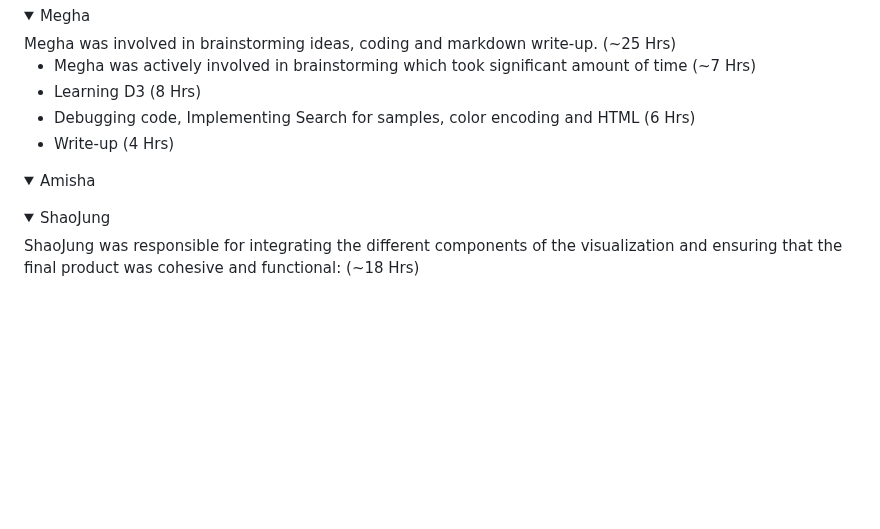
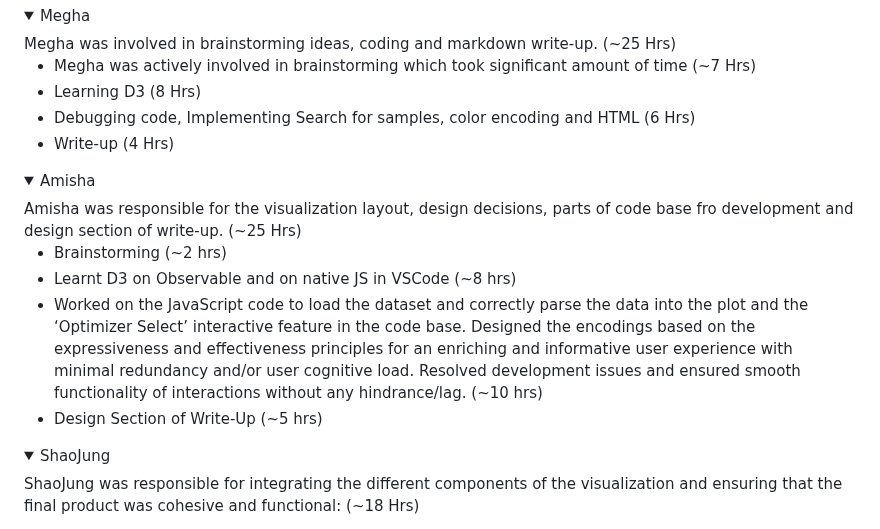
Before and after one commit to cse512-23s/Tuning-PlaySite, a Markdown page: README.md, the part around the change. GitHub-like rendering; folded sections open; blank space fills up the shorter version.

```diff
--- a/README.md
+++ b/README.md
@@ -174,6 +174,13 @@ Most of the time from every member was spent on learning D3.js. Below are detail
 </details>
 <details>
 <summary>Amisha</summary>
+  Amisha was responsible for the visualization layout, design decisions, parts of code base fro development and design section of write-up. (~25 Hrs)
+
+  - Brainstorming (~2 hrs)
+  - Learnt D3 on Observable and on native JS in VSCode  (~8 hrs)
+  - Worked on the JavaScript code to load the dataset and correctly parse the data into the plot and the ‘Optimizer Select’ interactive feature in the code base. Designed the encodings based on the expressiveness and   effectiveness principles for an enriching and informative user experience with minimal redundancy and/or user cognitive load. Resolved development issues and ensured smooth functionality of interactions without any hindrance/lag. (~10 hrs)
+  - Design Section of Write-Up (~5 hrs)
+
 </details>
 <details>
 <summary>ShaoJung</summary>
```
